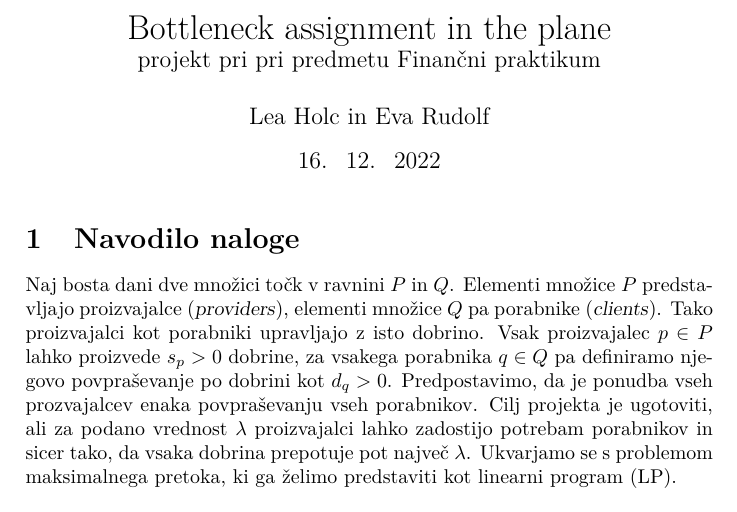
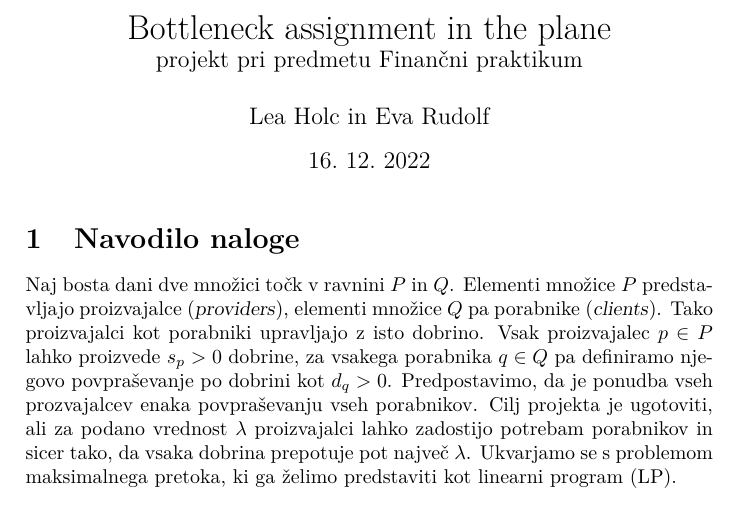
Before and after one commit to LeaHolc/Bottleneck-assignment-in-the-plane, a LaTeX document (kratka_predstavitev.tex): part of page 1 of 2, cut so that both start at the same text. Compiled offline with pdfLaTeX.

Commit message:
Update kratka_predstavitev.tex

```diff
--- a/kratka_predstavitev.tex
+++ b/kratka_predstavitev.tex
@@ -12,9 +12,9 @@
 
 \title{%
   Bottleneck assignment in the plane \\
-  \large projekt pri pri predmetu Finančni praktikum}
+  \large projekt pri predmetu Finančni praktikum}
 \author{Lea Holc in Eva Rudolf}
-\date{16. \ 12. \ 2022}
+\date{16.\ 12.\ 2022}
 
 \maketitle
 
```
